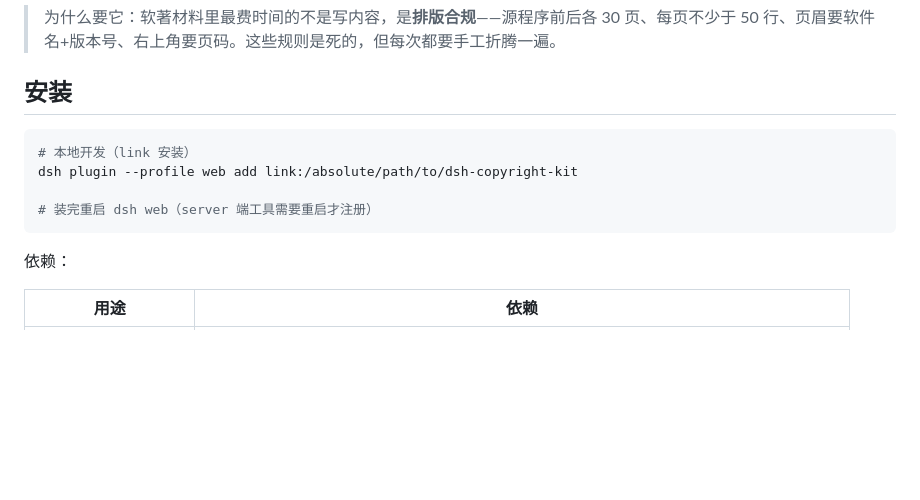
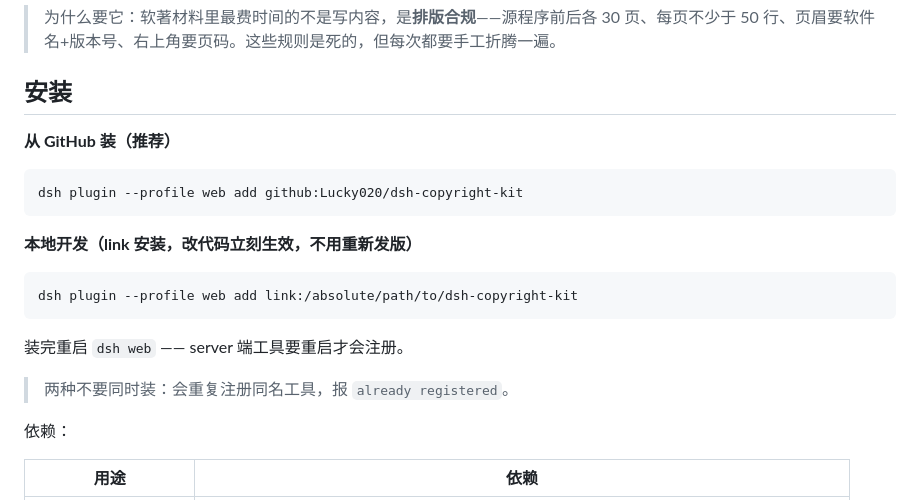
Before and after one commit to Lucky020/dsh-copyright-kit, a Markdown page: README.md, the part around the change. Rendered like a GitHub page; blank space fills up the shorter version.

Commit message:
docs: 安装方式改为 GitHub 优先（npm 发布待解决出口 IP 被拦）

````diff
--- a/README.md
+++ b/README.md
@@ -8,12 +8,21 @@
 
 ## 安装
 
+**从 GitHub 装（推荐）**
+
 ```bash
-# 本地开发（link 安装）
+dsh plugin --profile web add github:Lucky020/dsh-copyright-kit
+```
+
+**本地开发（link 安装，改代码立刻生效，不用重新发版）**
+
+```bash
 dsh plugin --profile web add link:/absolute/path/to/dsh-copyright-kit
+```
 
-# 装完重启 dsh web（server 端工具需要重启才注册）
-```
+装完重启 `dsh web` —— server 端工具要重启才会注册。
+
+> 两种不要同时装：会重复注册同名工具，报 `already registered`。
 
 依赖：
 
````
